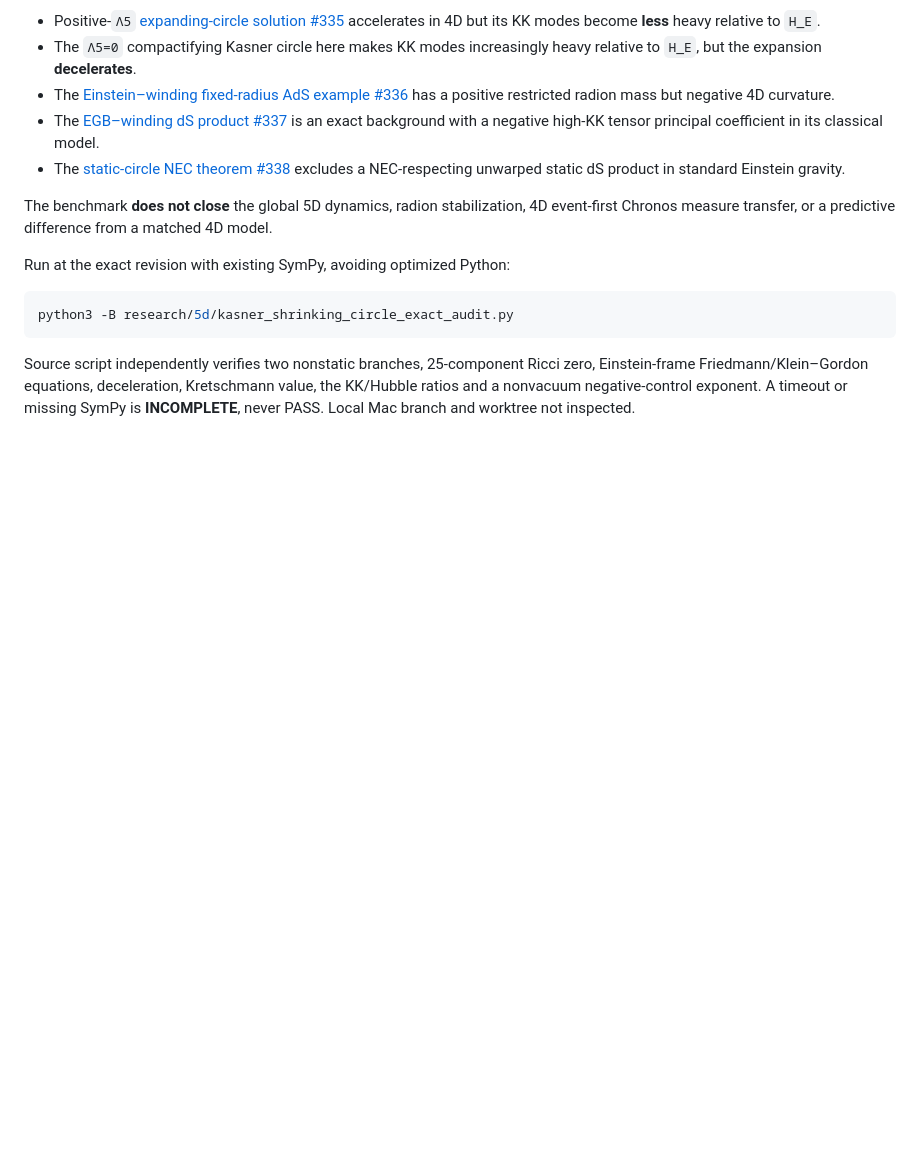
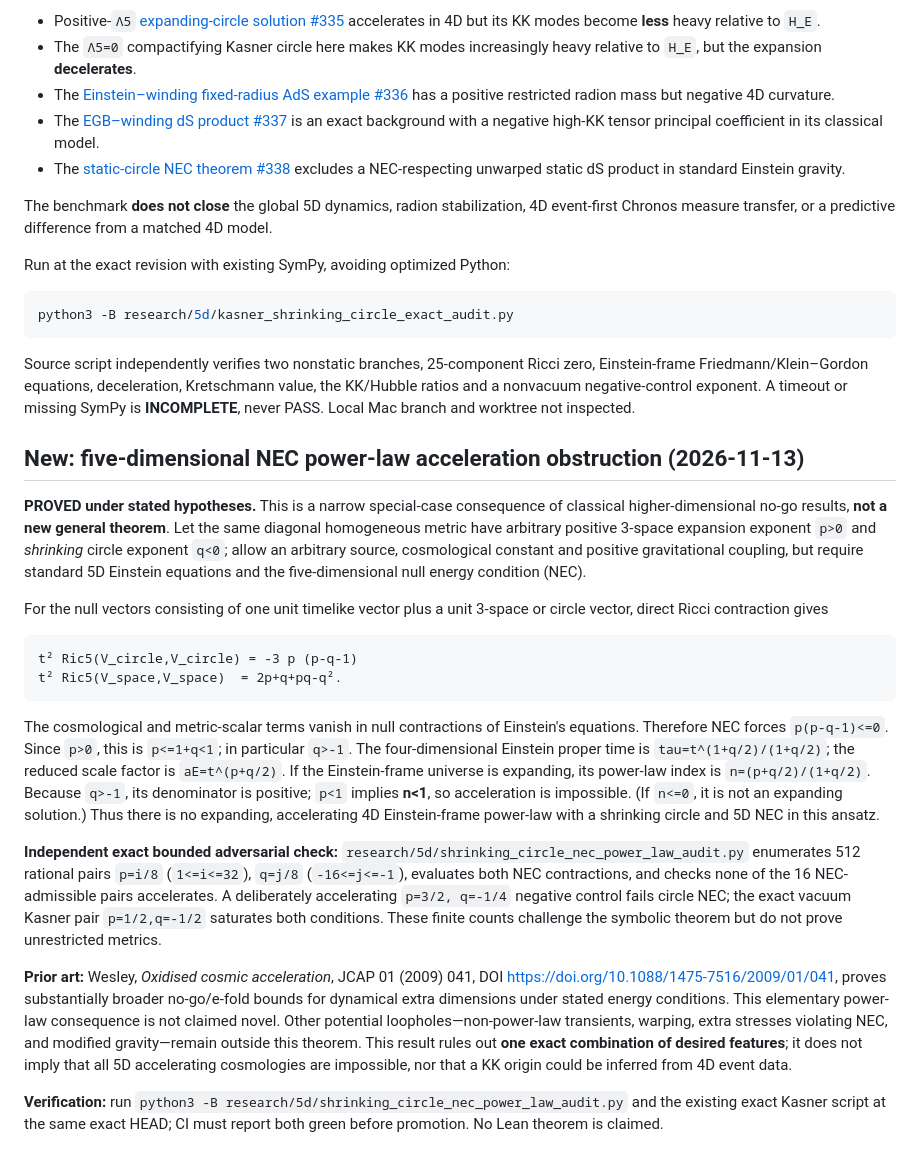
Before and after one commit to inaciovasquez2020/dfm-mkc-cosmology, a Markdown page: research/5d/KASNER_SHRINKING_CIRCLE_STATUS.md, the part around the change. Rendered like a GitHub page; blank space fills up the shorter version.

Commit message:
math: document NEC obstruction for shrinking-circle accelerated power laws and prior art

````diff
--- a/research/5d/KASNER_SHRINKING_CIRCLE_STATUS.md
+++ b/research/5d/KASNER_SHRINKING_CIRCLE_STATUS.md
@@ -70,3 +70,23 @@ python3 -B research/5d/kasner_shrinking_circle_exact_audit.py
 ```
 
 Source script independently verifies two nonstatic branches, 25-component Ricci zero, Einstein-frame Friedmann/Klein–Gordon equations, deceleration, Kretschmann value, the KK/Hubble ratios and a nonvacuum negative-control exponent. A timeout or missing SymPy is **INCOMPLETE**, never PASS. Local Mac branch and worktree not inspected.
+
+
+## New: five-dimensional NEC power-law acceleration obstruction (2026-11-13)
+
+**PROVED under stated hypotheses.** This is a narrow special-case consequence of classical higher-dimensional no-go results, **not a new general theorem**. Let the same diagonal homogeneous metric have arbitrary positive 3-space expansion exponent `p>0` and *shrinking* circle exponent `q<0`; allow an arbitrary source, cosmological constant and positive gravitational coupling, but require standard 5D Einstein equations and the five-dimensional null energy condition (NEC).
+
+For the null vectors consisting of one unit timelike vector plus a unit 3-space or circle vector, direct Ricci contraction gives
+
+```text
+t² Ric5(V_circle,V_circle) = -3 p (p-q-1)
+t² Ric5(V_space,V_space)  = 2p+q+pq-q².
+```
+
+The cosmological and metric-scalar terms vanish in null contractions of Einstein's equations. Therefore NEC forces `p(p-q-1)<=0`. Since `p>0`, this is `p<=1+q<1`; in particular `q>-1`. The four-dimensional Einstein proper time is `tau=t^(1+q/2)/(1+q/2)`; the reduced scale factor is `aE=t^(p+q/2)`. If the Einstein-frame universe is expanding, its power-law index is `n=(p+q/2)/(1+q/2)`. Because `q>-1`, its denominator is positive; `p<1` implies **n<1**, so acceleration is impossible. (If `n<=0`, it is not an expanding solution.) Thus there is no expanding, accelerating 4D Einstein-frame power-law with a shrinking circle and 5D NEC in this ansatz.
+
+**Independent exact bounded adversarial check:** `research/5d/shrinking_circle_nec_power_law_audit.py` enumerates 512 rational pairs `p=i/8` (`1<=i<=32`), `q=j/8` (`-16<=j<=-1`), evaluates both NEC contractions, and checks none of the 16 NEC-admissible pairs accelerates. A deliberately accelerating `p=3/2, q=-1/4` negative control fails circle NEC; the exact vacuum Kasner pair `p=1/2,q=-1/2` saturates both conditions. These finite counts challenge the symbolic theorem but do not prove unrestricted metrics.
+
+**Prior art:** Wesley, *Oxidised cosmic acceleration*, JCAP 01 (2009) 041, DOI https://doi.org/10.1088/1475-7516/2009/01/041, proves substantially broader no-go/e-fold bounds for dynamical extra dimensions under stated energy conditions. This elementary power-law consequence is not claimed novel. Other potential loopholes—non-power-law transients, warping, extra stresses violating NEC, and modified gravity—remain outside this theorem. This result rules out **one exact combination of desired features**; it does not imply that all 5D accelerating cosmologies are impossible, nor that a KK origin could be inferred from 4D event data.
+
+**Verification:** run `python3 -B research/5d/shrinking_circle_nec_power_law_audit.py` and the existing exact Kasner script at the same exact HEAD; CI must report both green before promotion. No Lean theorem is claimed.
````
